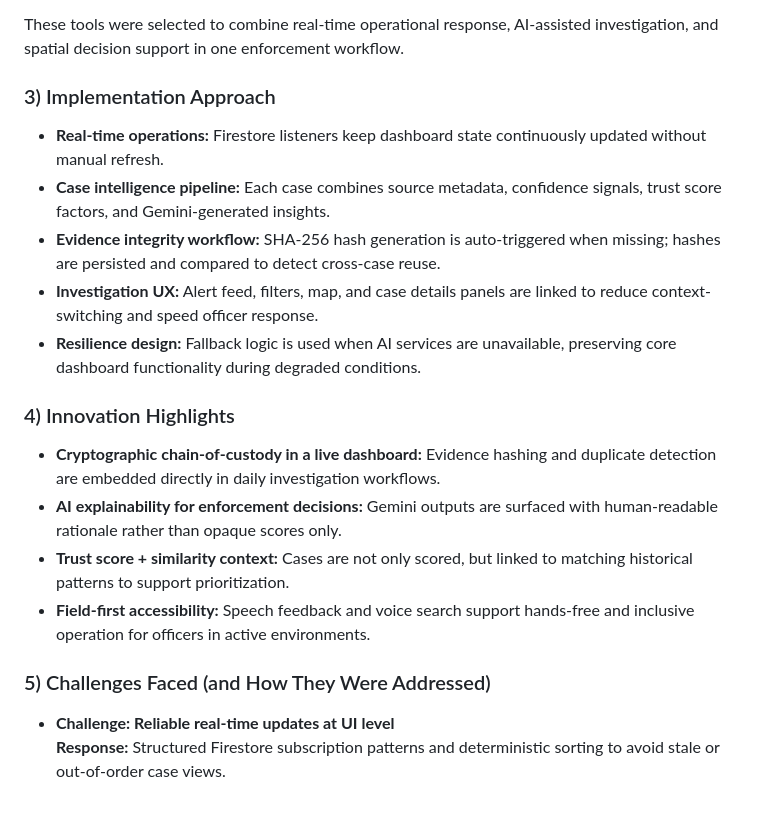
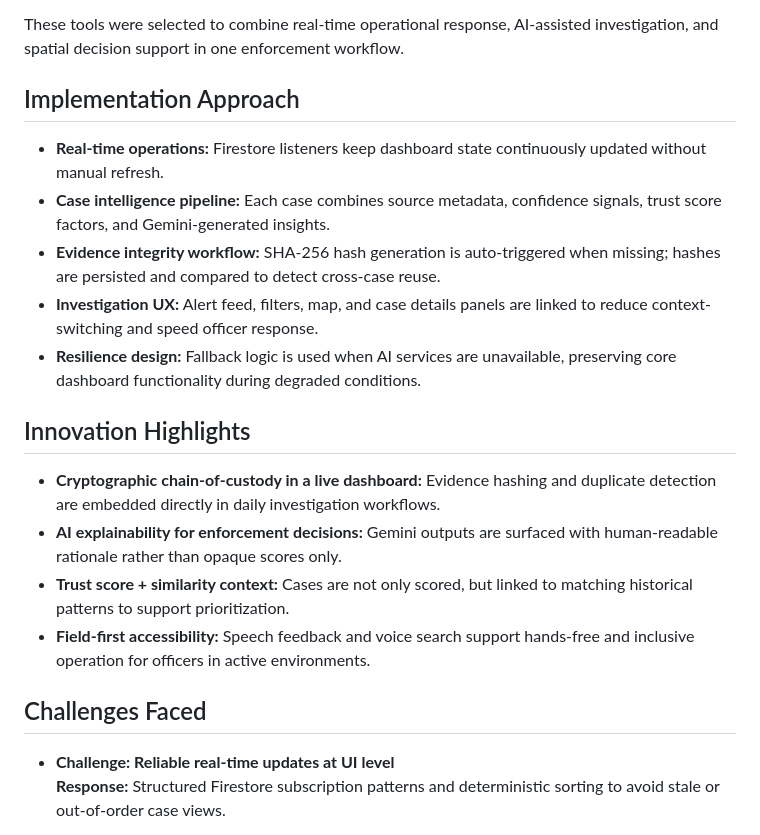
Before and after one commit to emilythenn/WILDSCAN, a Markdown page: README.md, the part around the change. GitHub-like rendering; blank space fills up the shorter version.

```diff
--- a/README.md
+++ b/README.md
@@ -218,7 +218,7 @@ For comprehensive feature list, setup instructions, troubleshooting, and API con
 
 These tools were selected to combine real-time operational response, AI-assisted investigation, and spatial decision support in one enforcement workflow.
 
-### 3) Implementation Approach
+## Implementation Approach
 
 - **Real-time operations:** Firestore listeners keep dashboard state continuously updated without manual refresh.
 - **Case intelligence pipeline:** Each case combines source metadata, confidence signals, trust score factors, and Gemini-generated insights.
@@ -226,14 +226,14 @@ These tools were selected to combine real-time operational response, AI-assisted
 - **Investigation UX:** Alert feed, filters, map, and case details panels are linked to reduce context-switching and speed officer response.
 - **Resilience design:** Fallback logic is used when AI services are unavailable, preserving core dashboard functionality during degraded conditions.
 
-### 4) Innovation Highlights
+## Innovation Highlights
 
 - **Cryptographic chain-of-custody in a live dashboard:** Evidence hashing and duplicate detection are embedded directly in daily investigation workflows.
 - **AI explainability for enforcement decisions:** Gemini outputs are surfaced with human-readable rationale rather than opaque scores only.
 - **Trust score + similarity context:** Cases are not only scored, but linked to matching historical patterns to support prioritization.
 - **Field-first accessibility:** Speech feedback and voice search support hands-free and inclusive operation for officers in active environments.
 
-### 5) Challenges Faced (and How They Were Addressed)
+## Challenges Faced
 
 - **Challenge: Reliable real-time updates at UI level**
   **Response:** Structured Firestore subscription patterns and deterministic sorting to avoid stale or out-of-order case views.
```
